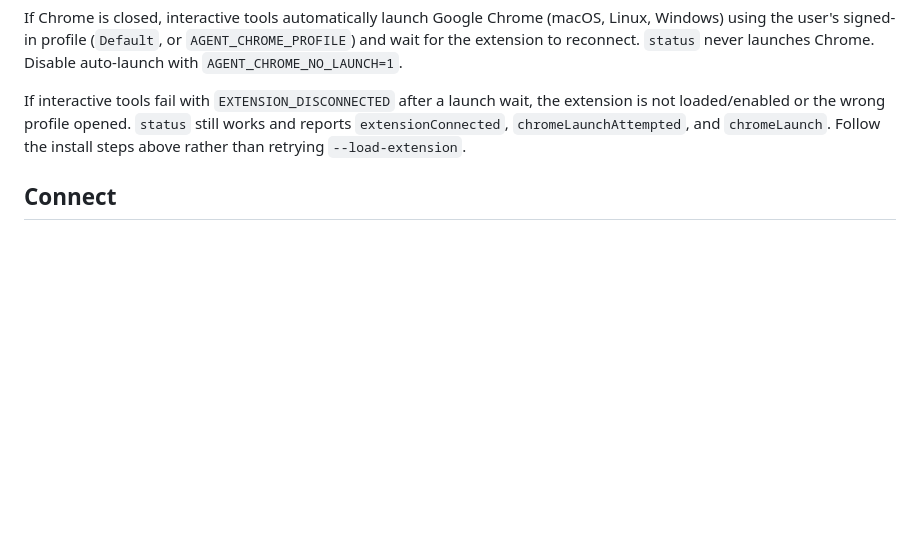
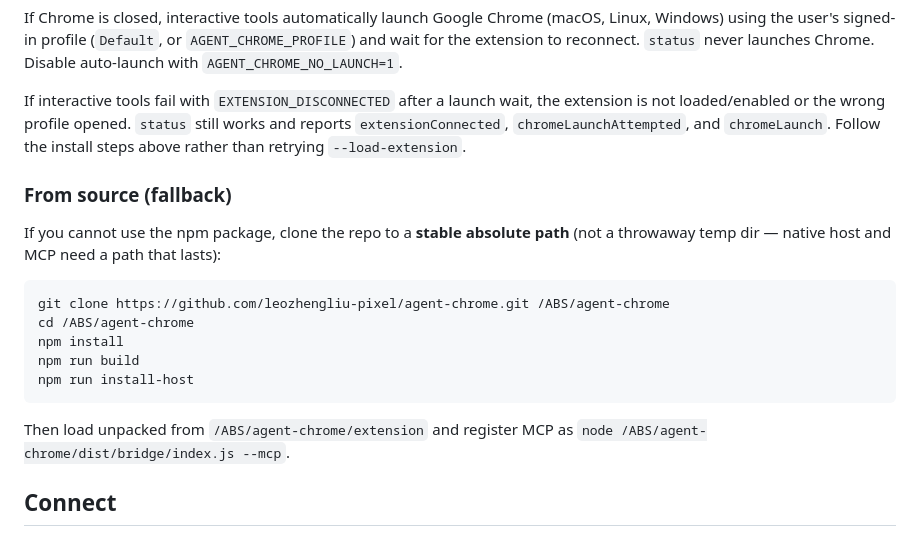
Before and after one commit to leozhengliu-pixel/agent-chrome, a Markdown page: skills/agent-chrome/SKILL.md, the part around one of its changes. GitHub-like rendering; blank space fills up the shorter version.

````diff
--- a/skills/agent-chrome/SKILL.md
+++ b/skills/agent-chrome/SKILL.md
@@ -96,6 +95,20 @@ Call the MCP `status` tool. You want `extensionConnected: true`. The extension p
 If Chrome is closed, interactive tools automatically launch Google Chrome (macOS, Linux, Windows) using the user's signed-in profile (`Default`, or `AGENT_CHROME_PROFILE`) and wait for the extension to reconnect. `status` never launches Chrome. Disable auto-launch with `AGENT_CHROME_NO_LAUNCH=1`.
 
 If interactive tools fail with `EXTENSION_DISCONNECTED` after a launch wait, the extension is not loaded/enabled or the wrong profile opened. `status` still works and reports `extensionConnected`, `chromeLaunchAttempted`, and `chromeLaunch`. Follow the install steps above rather than retrying `--load-extension`.
+
+### From source (fallback)
+
+If you cannot use the npm package, clone the repo to a **stable absolute path** (not a throwaway temp dir — native host and MCP need a path that lasts):
+
+```bash
+git clone https://github.com/leozhengliu-pixel/agent-chrome.git /ABS/agent-chrome
+cd /ABS/agent-chrome
+npm install
+npm run build
+npm run install-host
+```
+
+Then load unpacked from `/ABS/agent-chrome/extension` and register MCP as `node /ABS/agent-chrome/dist/bridge/index.js --mcp`.
 
 ## Connect
 
````
Also changed, not shown: other parts of skills/agent-chrome/SKILL.md (+21 -22 lines), README.md (+29 -33 lines).
